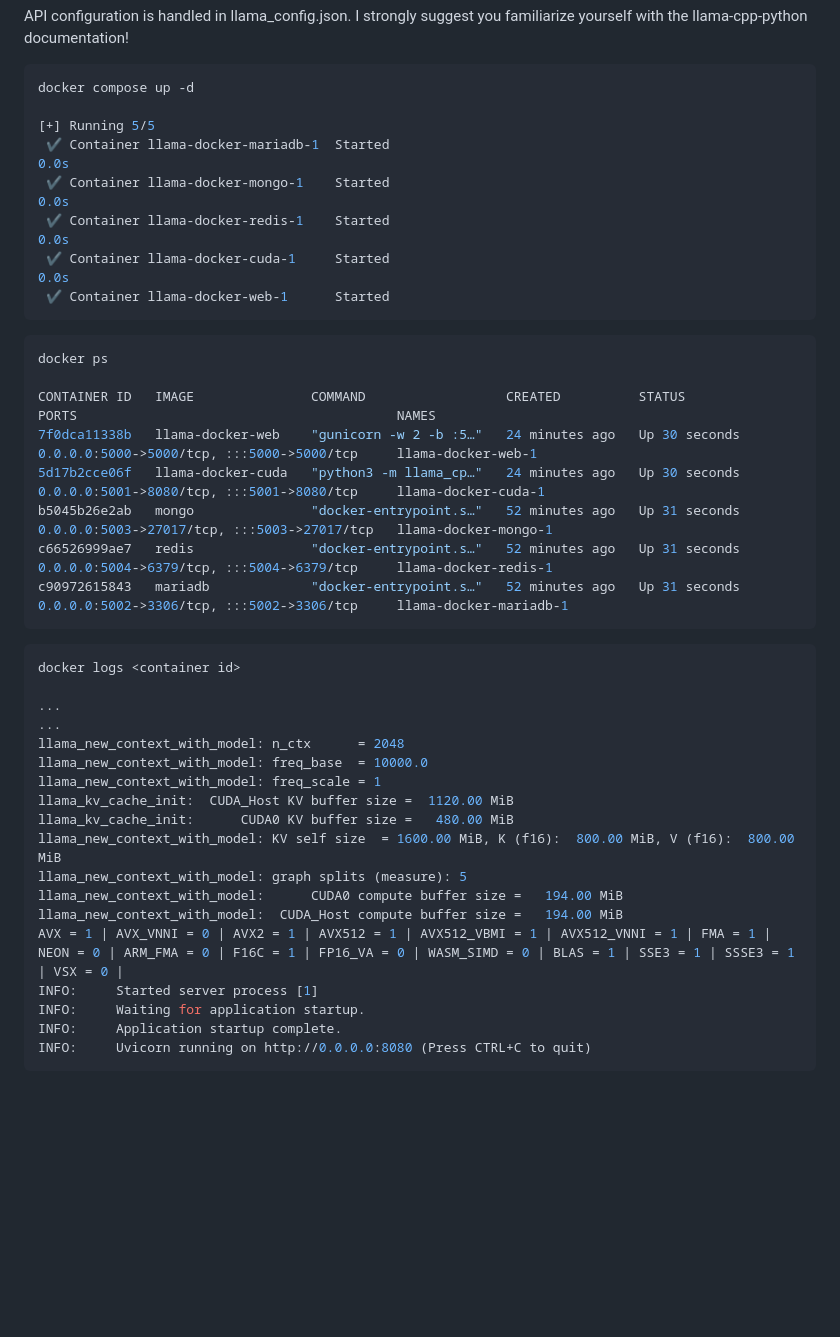
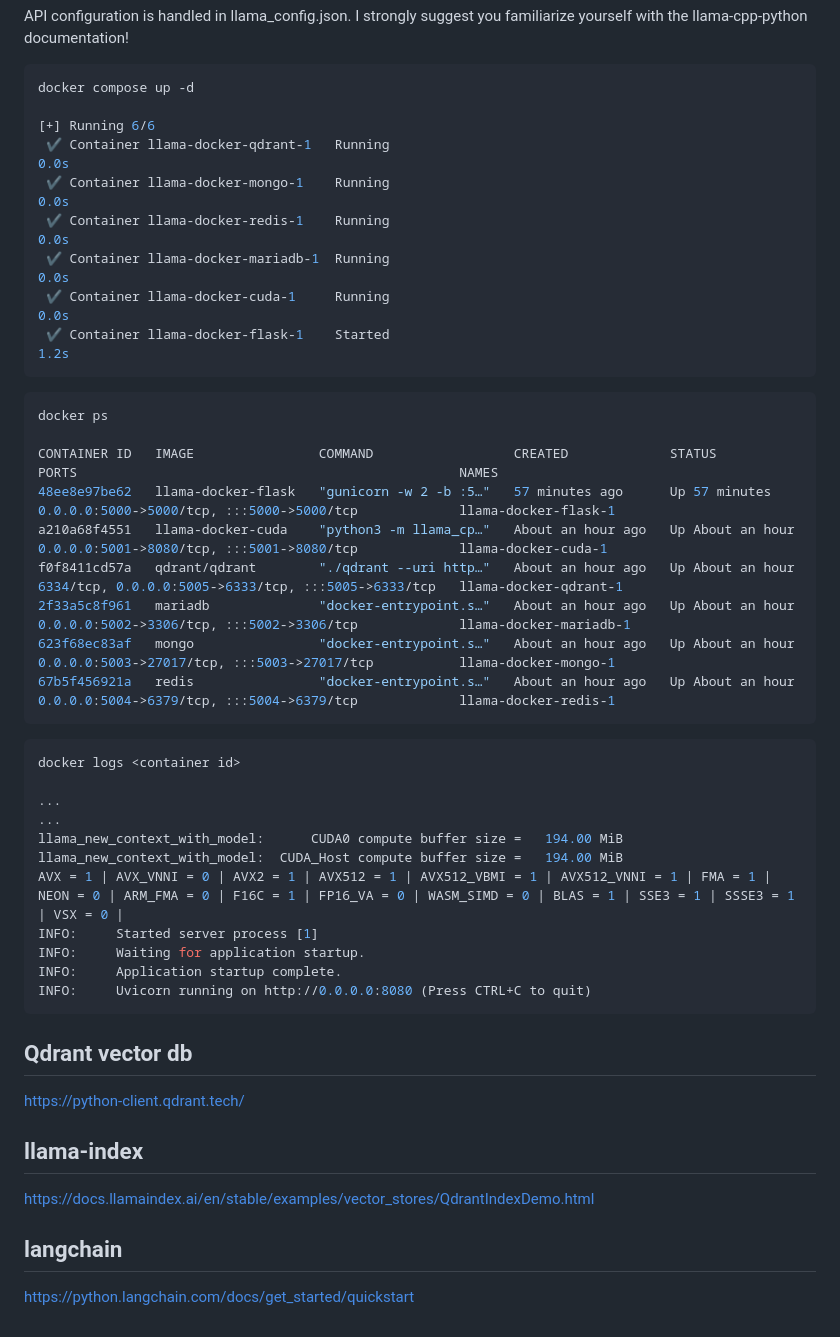
Before and after one commit to xmichaelmason/llama-docker, a Markdown page: README.md, the part around the change printed below. GitHub-like rendering; blank space fills up the shorter version.

````diff
--- a/README.md
+++ b/README.md
@@ -57,23 +58,25 @@ API configuration is handled in llama_config.json. I strongly suggest you famili
 ```sh
 docker compose up -d
 
-[+] Running 5/5
- ✔ Container llama-docker-mariadb-1  Started                                                                                                                         0.0s
- ✔ Container llama-docker-mongo-1    Started                                                                                                                         0.0s
- ✔ Container llama-docker-redis-1    Started                                                                                                                         0.0s
- ✔ Container llama-docker-cuda-1     Started                                                                                                                         0.0s
- ✔ Container llama-docker-web-1      Started
+[+] Running 6/6
+ ✔ Container llama-docker-qdrant-1   Running                                                                                                                         0.0s
+ ✔ Container llama-docker-mongo-1    Running                                                                                                                         0.0s
+ ✔ Container llama-docker-redis-1    Running                                                                                                                         0.0s
+ ✔ Container llama-docker-mariadb-1  Running                                                                                                                         0.0s
+ ✔ Container llama-docker-cuda-1     Running                                                                                                                         0.0s
+ ✔ Container llama-docker-flask-1    Started                                                                                                                         1.2s
 ```
 
 ```sh
 docker ps
 
-CONTAINER ID   IMAGE               COMMAND                  CREATED          STATUS          PORTS                                         NAMES
-7f0dca11338b   llama-docker-web    "gunicorn -w 2 -b :5…"   24 minutes ago   Up 30 seconds   0.0.0.0:5000->5000/tcp, :::5000->5000/tcp     llama-docker-web-1
-5d17b2cce06f   llama-docker-cuda   "python3 -m llama_cp…"   24 minutes ago   Up 30 seconds   0.0.0.0:5001->8080/tcp, :::5001->8080/tcp     llama-docker-cuda-1
-b5045b26e2ab   mongo               "docker-entrypoint.s…"   52 minutes ago   Up 31 seconds   0.0.0.0:5003->27017/tcp, :::5003->27017/tcp   llama-docker-mongo-1
-c66526999ae7   redis               "docker-entrypoint.s…"   52 minutes ago   Up 31 seconds   0.0.0.0:5004->6379/tcp, :::5004->6379/tcp     llama-docker-redis-1
-c90972615843   mariadb             "docker-entrypoint.s…"   52 minutes ago   Up 31 seconds   0.0.0.0:5002->3306/tcp, :::5002->3306/tcp     llama-docker-mariadb-1
+CONTAINER ID   IMAGE                COMMAND                  CREATED             STATUS             PORTS                                                 NAMES
+48ee8e97be62   llama-docker-flask   "gunicorn -w 2 -b :5…"   57 minutes ago      Up 57 minutes      0.0.0.0:5000->5000/tcp, :::5000->5000/tcp             llama-docker-flask-1
+a210a68f4551   llama-docker-cuda    "python3 -m llama_cp…"   About an hour ago   Up About an hour   0.0.0.0:5001->8080/tcp, :::5001->8080/tcp             llama-docker-cuda-1
+f0f8411cd57a   qdrant/qdrant        "./qdrant --uri http…"   About an hour ago   Up About an hour   6334/tcp, 0.0.0.0:5005->6333/tcp, :::5005->6333/tcp   llama-docker-qdrant-1
+2f33a5c8f961   mariadb              "docker-entrypoint.s…"   About an hour ago   Up About an hour   0.0.0.0:5002->3306/tcp, :::5002->3306/tcp             llama-docker-mariadb-1
+623f68ec83af   mongo                "docker-entrypoint.s…"   About an hour ago   Up About an hour   0.0.0.0:5003->27017/tcp, :::5003->27017/tcp           llama-docker-mongo-1
+67b5f456921a   redis                "docker-entrypoint.s…"   About an hour ago   Up About an hour   0.0.0.0:5004->6379/tcp, :::5004->6379/tcp             llama-docker-redis-1
 ```
 
 ```sh
@@ -81,13 +84,6 @@ docker logs <container id>
 
 ...
 ...
-llama_new_context_with_model: n_ctx      = 2048
-llama_new_context_with_model: freq_base  = 10000.0
-llama_new_context_with_model: freq_scale = 1
-llama_kv_cache_init:  CUDA_Host KV buffer size =  1120.00 MiB
-llama_kv_cache_init:      CUDA0 KV buffer size =   480.00 MiB
-llama_new_context_with_model: KV self size  = 1600.00 MiB, K (f16):  800.00 MiB, V (f16):  800.00 MiB
-llama_new_context_with_model: graph splits (measure): 5
 llama_new_context_with_model:      CUDA0 compute buffer size =   194.00 MiB
 llama_new_context_with_model:  CUDA_Host compute buffer size =   194.00 MiB
 AVX = 1 | AVX_VNNI = 0 | AVX2 = 1 | AVX512 = 1 | AVX512_VBMI = 1 | AVX512_VNNI = 1 | FMA = 1 | NEON = 0 | ARM_FMA = 0 | F16C = 1 | FP16_VA = 0 | WASM_SIMD = 0 | BLAS = 1 | SSE3 = 1 | SSSE3 = 1 | VSX = 0 |
@@ -96,3 +92,12 @@ INFO:     Waiting for application startup.
 INFO:     Application startup complete.
 INFO:     Uvicorn running on http://0.0.0.0:8080 (Press CTRL+C to quit)
 ```
+
+## Qdrant vector db
+https://python-client.qdrant.tech/
+
+## llama-index
+https://docs.llamaindex.ai/en/stable/examples/vector_stores/QdrantIndexDemo.html
+
+## langchain
+https://python.langchain.com/docs/get_started/quickstart
````
Also changed, not shown: other parts of README.md (+5 -4 lines), initial_run.png, 7 other files.
